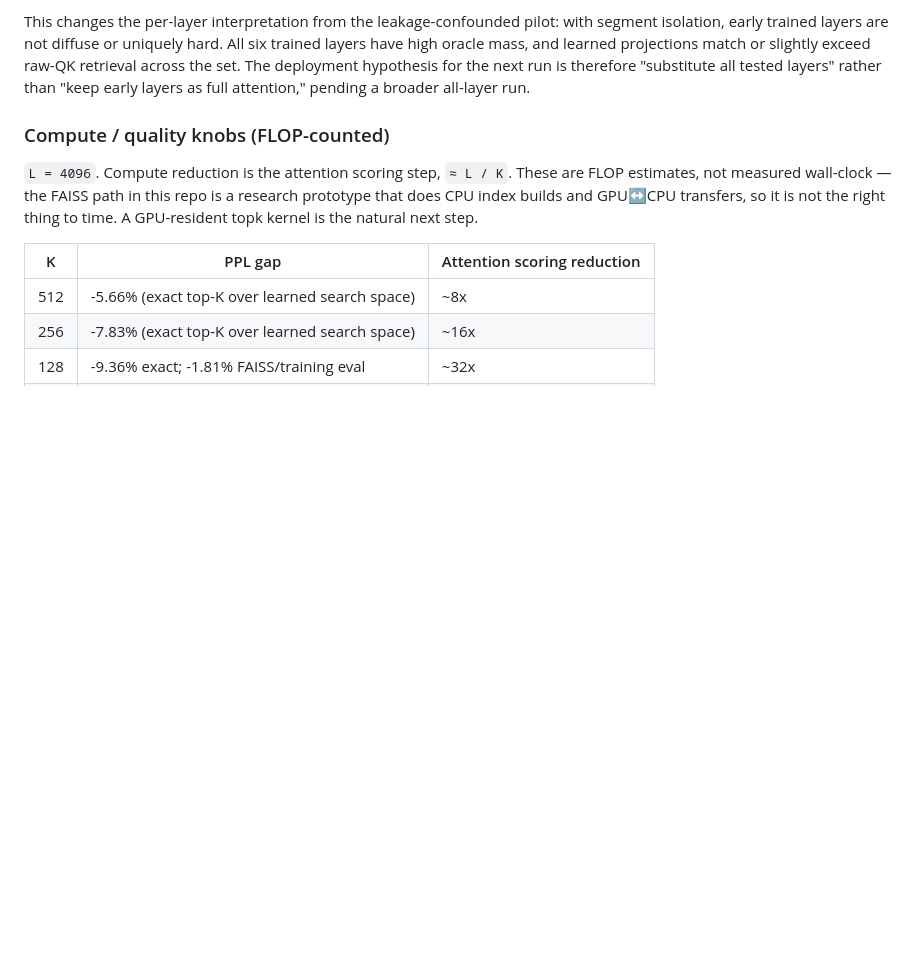
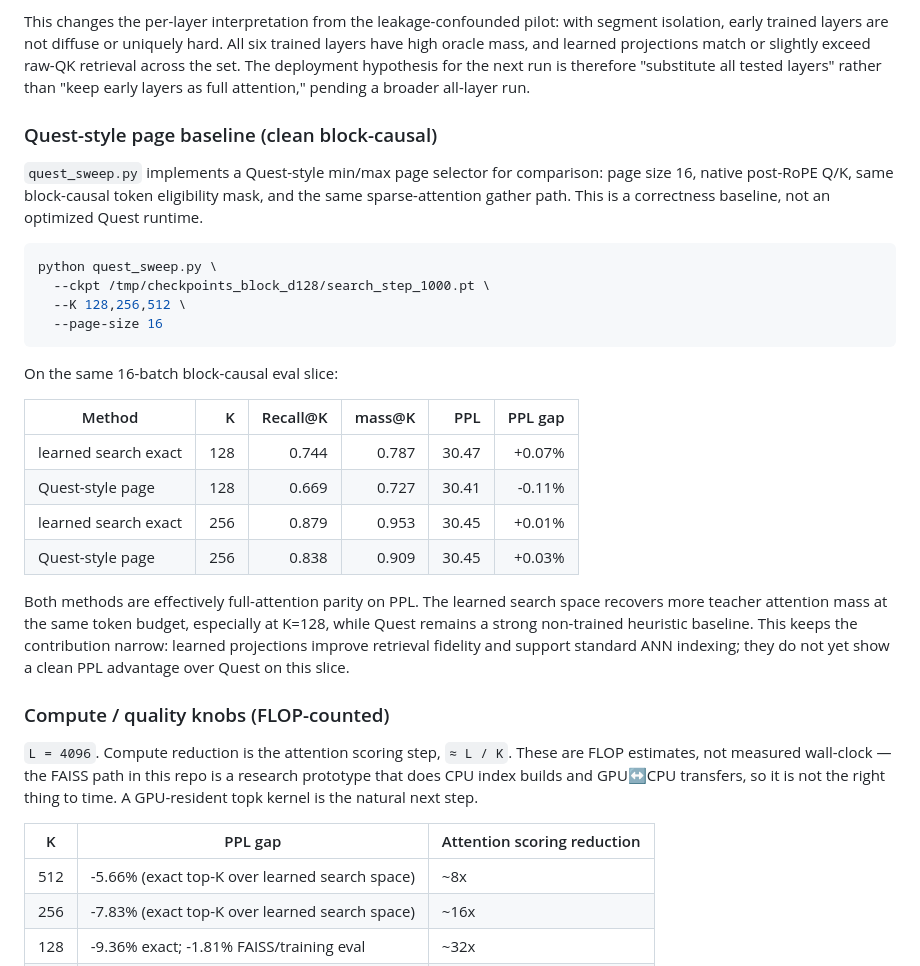
Before and after one commit to unixsysdev/ann-sparseattention, a Markdown page: README.md, the part around the change. GitHub-like rendering; blank space fills up the shorter version.

Commit message:
Document Quest clean baseline

````diff
--- a/README.md
+++ b/README.md
@@ -162,6 +162,36 @@ All six trained layers have high oracle mass, and learned projections match or
 slightly exceed raw-QK retrieval across the set. The deployment hypothesis for
 the next run is therefore "substitute all tested layers" rather than "keep early
 layers as full attention," pending a broader all-layer run.
+
+### Quest-style page baseline (clean block-causal)
+
+`quest_sweep.py` implements a Quest-style min/max page selector for comparison:
+page size 16, native post-RoPE Q/K, same block-causal token eligibility mask,
+and the same sparse-attention gather path. This is a correctness baseline, not
+an optimized Quest runtime.
+
+```bash
+python quest_sweep.py \
+  --ckpt /tmp/checkpoints_block_d128/search_step_1000.pt \
+  --K 128,256,512 \
+  --page-size 16
+```
+
+On the same 16-batch block-causal eval slice:
+
+| Method | K | Recall@K | mass@K | PPL | PPL gap |
+|---|---:|---:|---:|---:|---:|
+| learned search exact | 128 | 0.744 | 0.787 | 30.47 | +0.07% |
+| Quest-style page | 128 | 0.669 | 0.727 | 30.41 | -0.11% |
+| learned search exact | 256 | 0.879 | 0.953 | 30.45 | +0.01% |
+| Quest-style page | 256 | 0.838 | 0.909 | 30.45 | +0.03% |
+
+Both methods are effectively full-attention parity on PPL. The learned search
+space recovers more teacher attention mass at the same token budget, especially
+at K=128, while Quest remains a strong non-trained heuristic baseline. This
+keeps the contribution narrow: learned projections improve retrieval fidelity
+and support standard ANN indexing; they do not yet show a clean PPL advantage
+over Quest on this slice.
 
 ### Compute / quality knobs (FLOP-counted)
 
````
